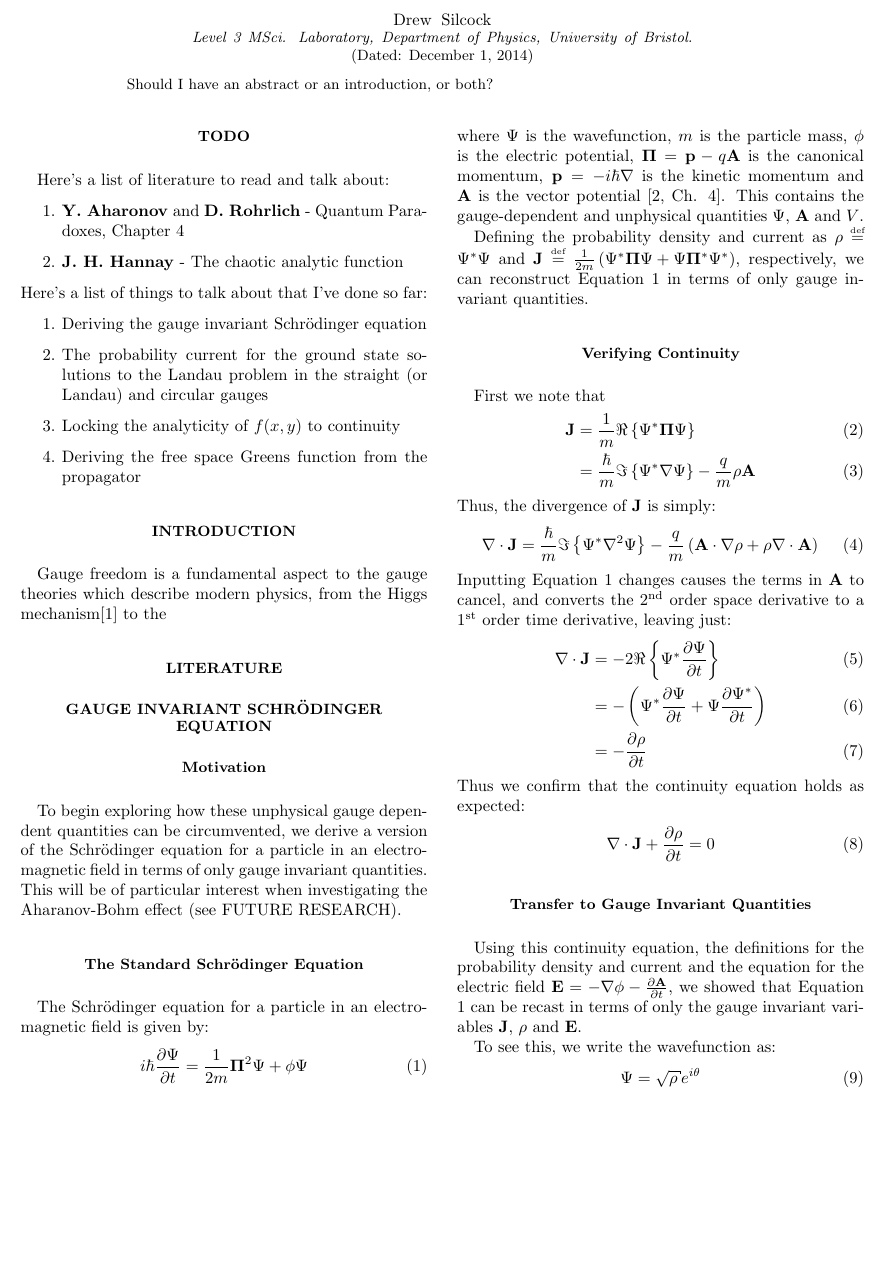
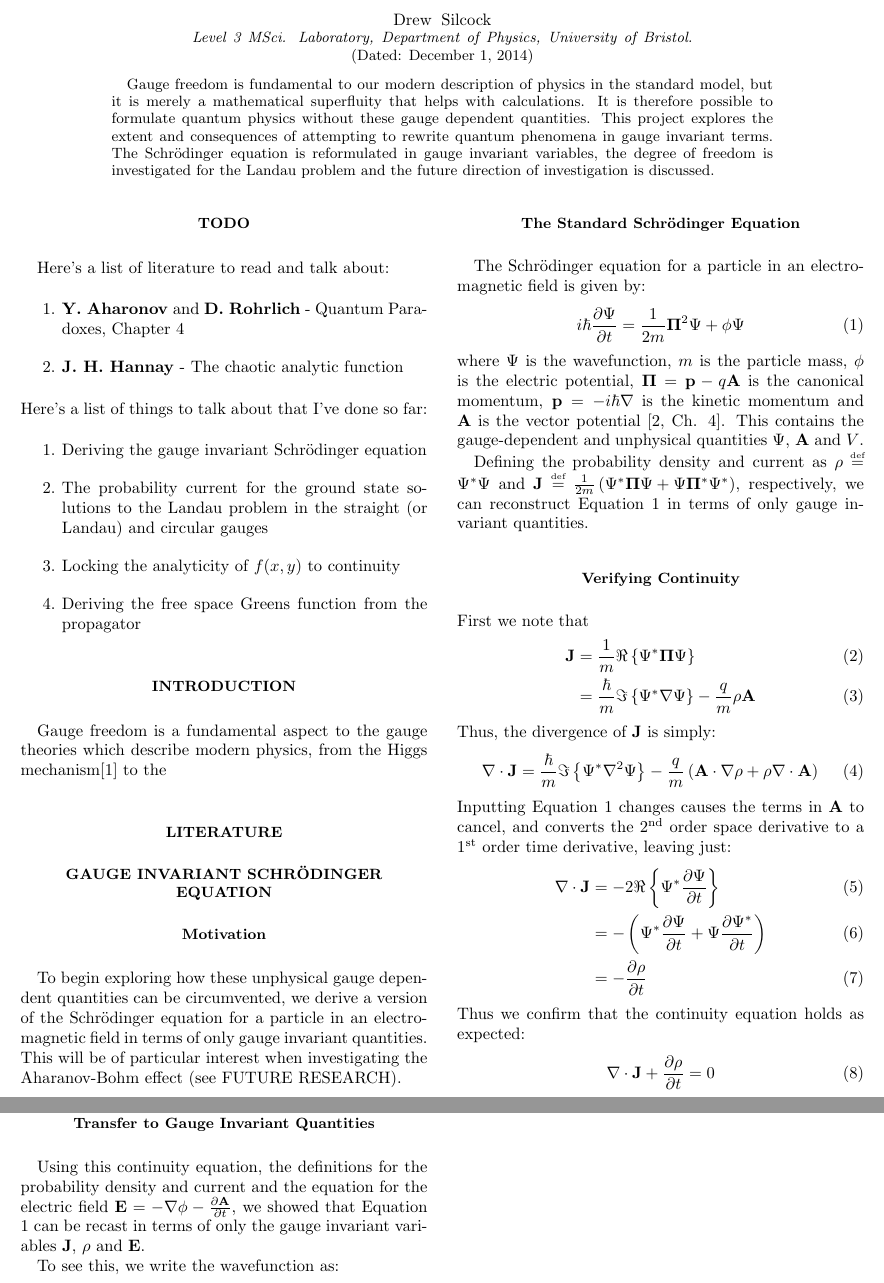
Before and after one commit to drewsilcock/msci-project, a LaTeX paper (LitReview/lit-review.tex, which reads LitReview/abstract.tex, LitReview/sections/gise.tex): part of page 1 of 2 before the commit and two parts of pages 1 and 2 of 2 after it, the two joined at a grey line, cut so that both start at the same text, the shorter picture padded with empty space. Compiled offline with pdfLaTeX.

Commit message:
Update lit review

```diff
--- /dev/null
+++ b/LitReview/abstract.tex
@@ -0,0 +1,8 @@
+Gauge freedom is fundamental to our modern description of physics in the
+standard model, but it is merely a mathematical superfluity that helps with
+calculations. It is therefore possible to formulate quantum physics without
+these gauge dependent quantities. This project explores the extent and
+consequences of attempting to rewrite quantum phenomena in gauge invariant
+terms. The Schr\"odinger equation is reformulated in gauge invariant variables,
+the degree of freedom is investigated for the Landau problem and the future
+direction of investigation is discussed.
--- a/LitReview/lit-review.tex
+++ b/LitReview/lit-review.tex
@@ -10,9 +10,7 @@
 \date{\today}
 
 \begin{abstract}
-
-    Should I have an abstract or an introduction, or both?
-
+    \input{abstract}
 \end{abstract}
 
 \maketitle
--- a/LitReview/sections/gise.tex
+++ b/LitReview/sections/gise.tex
@@ -31,7 +31,7 @@ $\mathbf{J} \defeq \frac{1}{2m}\left( \Psi^* \mathbf{\Pi} \Psi + \Psi
 
 \subsection{Verifying Continuity}
 
-First we note that
+\noindent First we note that
 \begin{align}
     \mathbf{J} &= \frac{1}{m} \Ree{\Psi^* \mathbf{\Pi} \Psi} \\
                &= \frac{\hbar}{m} \Imm{\Psi^* \nabla \Psi} - \frac{q}{m} \rho
```
Also changed, not shown: LitReview/lit-reviewNotes.bib (added).
